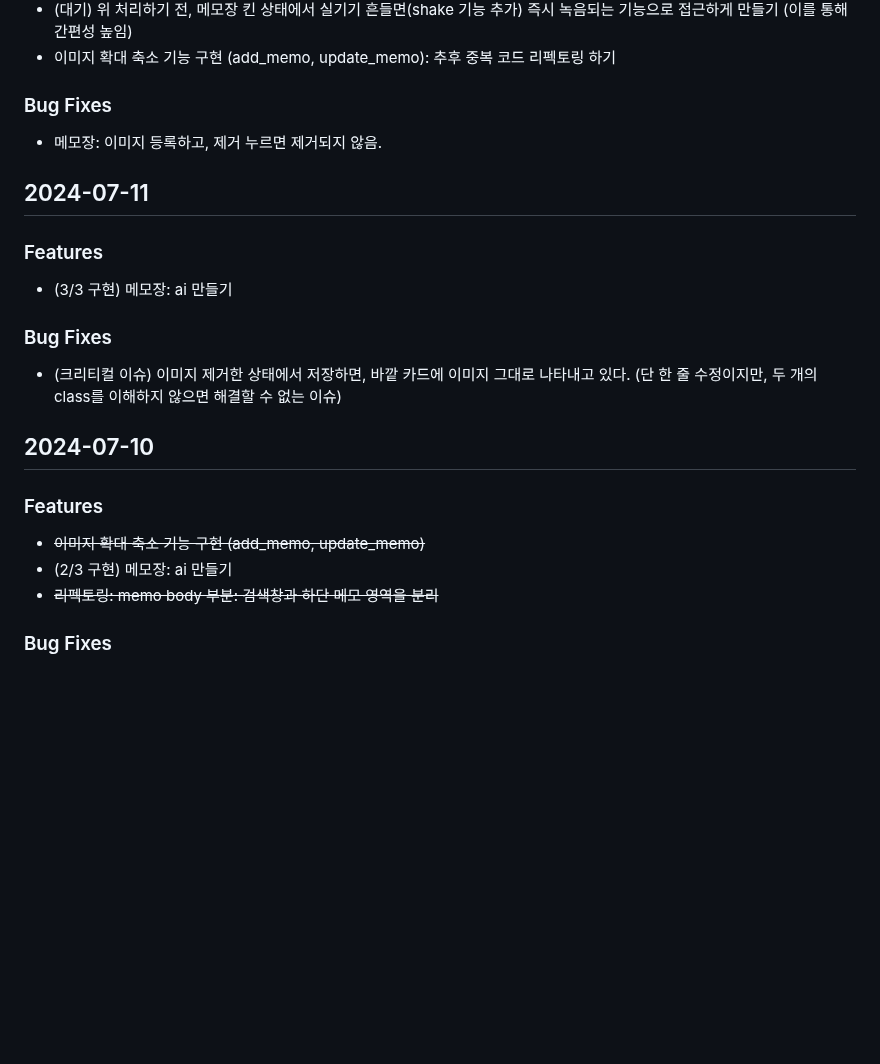
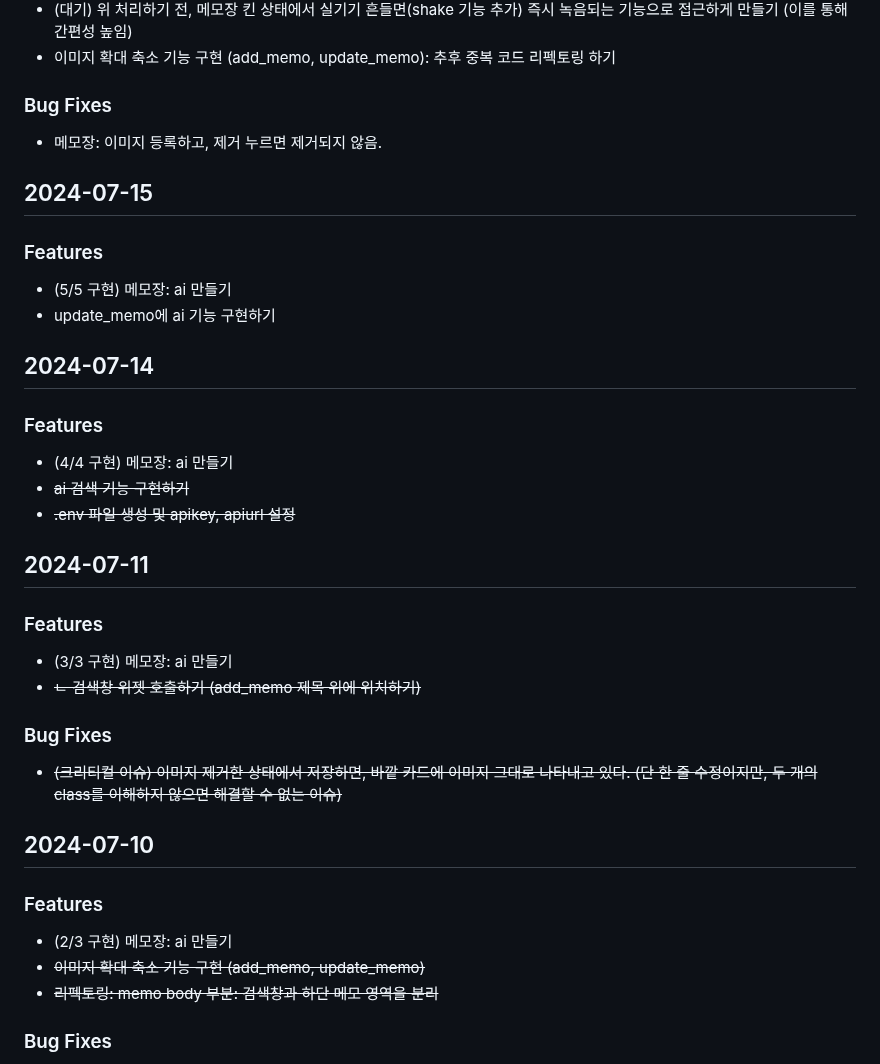
Before and after one commit to MinJaehyun/simple_note, a Markdown page: README.md, the part around one of its changes. GitHub-like rendering; blank space fills up the shorter version.

Commit message:
add_memo 상단에 ai 검색 기능 구현

```diff
--- a/README.md
+++ b/README.md
@@ -18,17 +18,31 @@
 - 메모장: 이미지 등록하고, 제거 누르면 제거되지 않음.
 
 
+## 2024-07-15
+### Features
+- (5/5 구현) 메모장: ai 만들기
+- update_memo에 ai 기능 구현하기
+
+
+## 2024-07-14
+### Features
+- (4/4 구현) 메모장: ai 만들기
+- ~~ai 검색 기능 구현하기~~
+- ~~.env 파일 생성 및 apikey, apiurl 설정~~
+
+
 ## 2024-07-11
 ### Features
 - (3/3 구현) 메모장: ai 만들기
+- ~~ㄴ 검색창 위젯 호출하기 (add_memo 제목 위에 위치하기)~~
 ### Bug Fixes
-- (크리티컬 이슈) 이미지 제거한 상태에서 저장하면, 바깥 카드에 이미지 그대로 나타내고 있다. (단 한 줄 수정이지만, 두 개의 class를 이해하지 않으면 해결할 수 없는 이슈)
+- ~~(크리티컬 이슈) 이미지 제거한 상태에서 저장하면, 바깥 카드에 이미지 그대로 나타내고 있다. (단 한 줄 수정이지만, 두 개의 class를 이해하지 않으면 해결할 수 없는 이슈)~~
 
 
 ## 2024-07-10
 ### Features
+- (2/3 구현) 메모장: ai 만들기
 - ~~이미지 확대 축소 기능 구현 (add_memo, update_memo)~~
-- (2/3 구현) 메모장: ai 만들기
 - ~~리펙토링: memo body 부분: 검색창과 하단 메모 영역을 분리~~
 ### Bug Fixes
 - ~~테블릿 테스트 시, 메모장 간격 개선~~
```
Also changed, not shown: other parts of README.md (+6 -6 lines).
